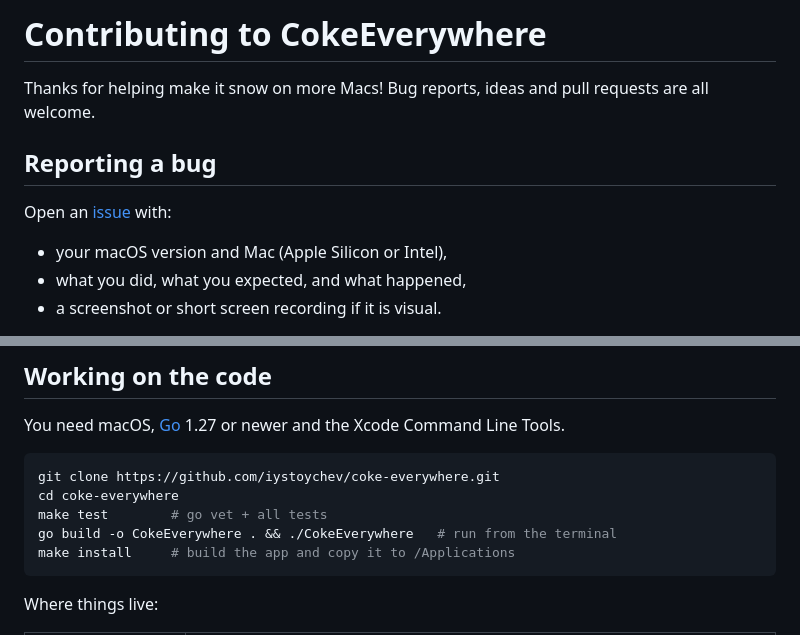
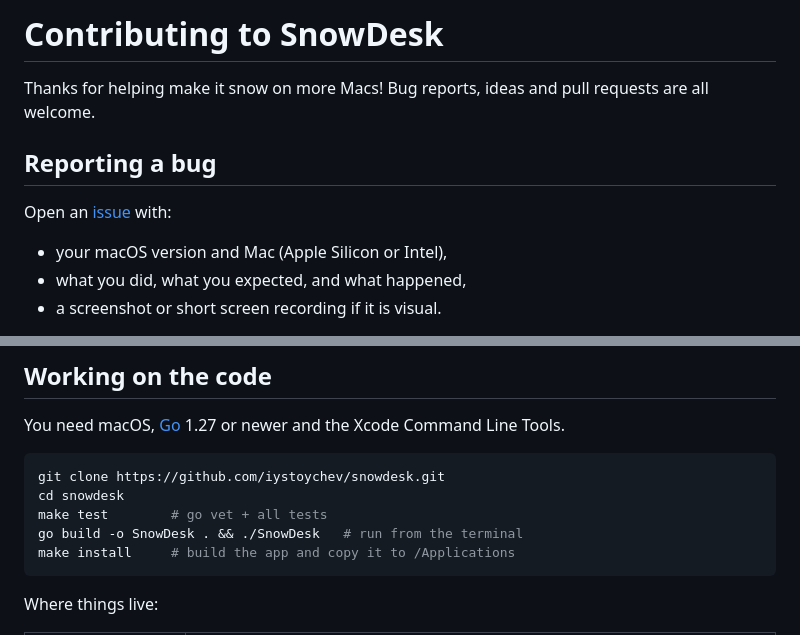
Before and after one commit to iystoychev/snowdesk, a Markdown page: CONTRIBUTING.md, 2 parts joined by grey strips. GitHub-like rendering.

````diff
--- a/CONTRIBUTING.md
+++ b/CONTRIBUTING.md
@@ -1,4 +1,4 @@
-# Contributing to CokeEverywhere
+# Contributing to SnowDesk
 
 Thanks for helping make it snow on more Macs! Bug reports, ideas and pull requests are all welcome.
 
@@ -19,10 +19,10 @@ Open a feature request issue. Describe what you would like to see and why. Small
 You need macOS, [Go](https://go.dev/dl/) 1.27 or newer and the Xcode Command Line Tools.
 
 ```bash
-git clone https://github.com/iystoychev/coke-everywhere.git
-cd coke-everywhere
+git clone https://github.com/iystoychev/snowdesk.git
+cd snowdesk
 make test        # go vet + all tests
-go build -o CokeEverywhere . && ./CokeEverywhere   # run from the terminal
+go build -o SnowDesk . && ./SnowDesk   # run from the terminal
 make install     # build the app and copy it to /Applications
 ```
 
````
Also changed, not shown: other parts of CONTRIBUTING.md (+1 -1 lines), README.md (+23 -23 lines), SECURITY.md (+2 -2 lines), packaging/icon-256.png, 13 other files.
